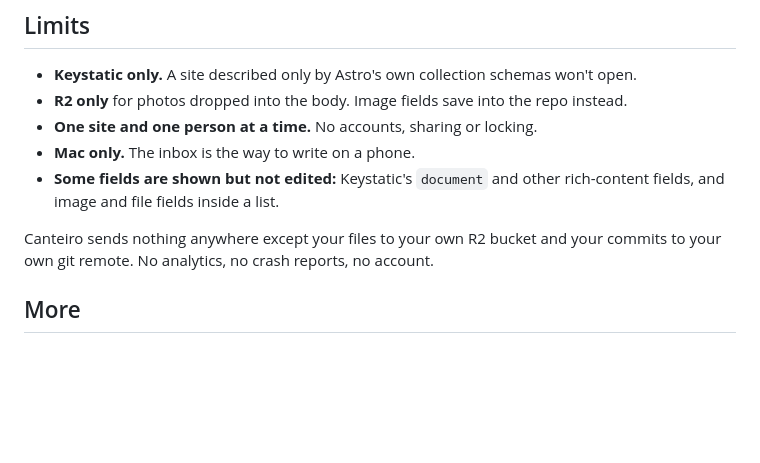
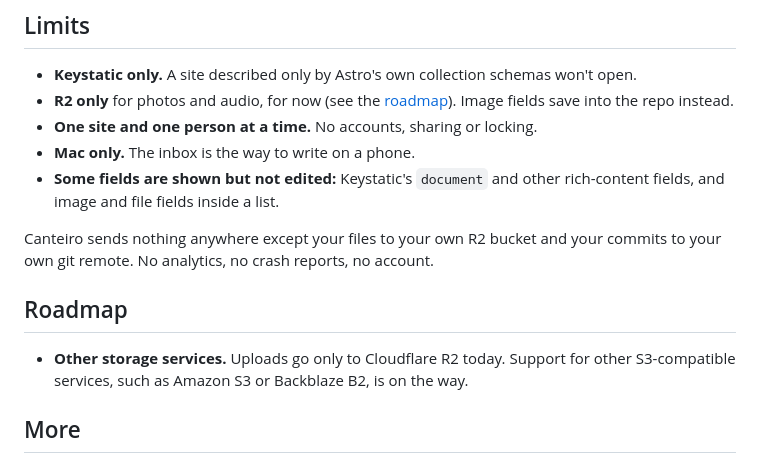
Before and after one commit to amongthestones/canteiro, a Markdown page: README.md, the part around the change. Drawn GitHub-style; blank space fills up the shorter version.

Commit message:
README: a roadmap, starting with storage services beyond R2

```diff
--- a/README.md
+++ b/README.md
@@ -57,12 +57,16 @@ cd canteiro
 ## Limits
 
 - **Keystatic only.** A site described only by Astro's own collection schemas won't open.
-- **R2 only** for photos dropped into the body. Image fields save into the repo instead.
+- **R2 only** for photos and audio, for now (see the [roadmap](#roadmap)). Image fields save into the repo instead.
 - **One site and one person at a time.** No accounts, sharing or locking.
 - **Mac only.** The inbox is the way to write on a phone.
 - **Some fields are shown but not edited:** Keystatic's `document` and other rich-content fields, and image and file fields inside a list.
 
 Canteiro sends nothing anywhere except your files to your own R2 bucket and your commits to your own git remote. No analytics, no crash reports, no account.
+
+## Roadmap
+
+- **Other storage services.** Uploads go only to Cloudflare R2 today. Support for other S3-compatible services, such as Amazon S3 or Backblaze B2, is on the way.
 
 ## More
 
```
